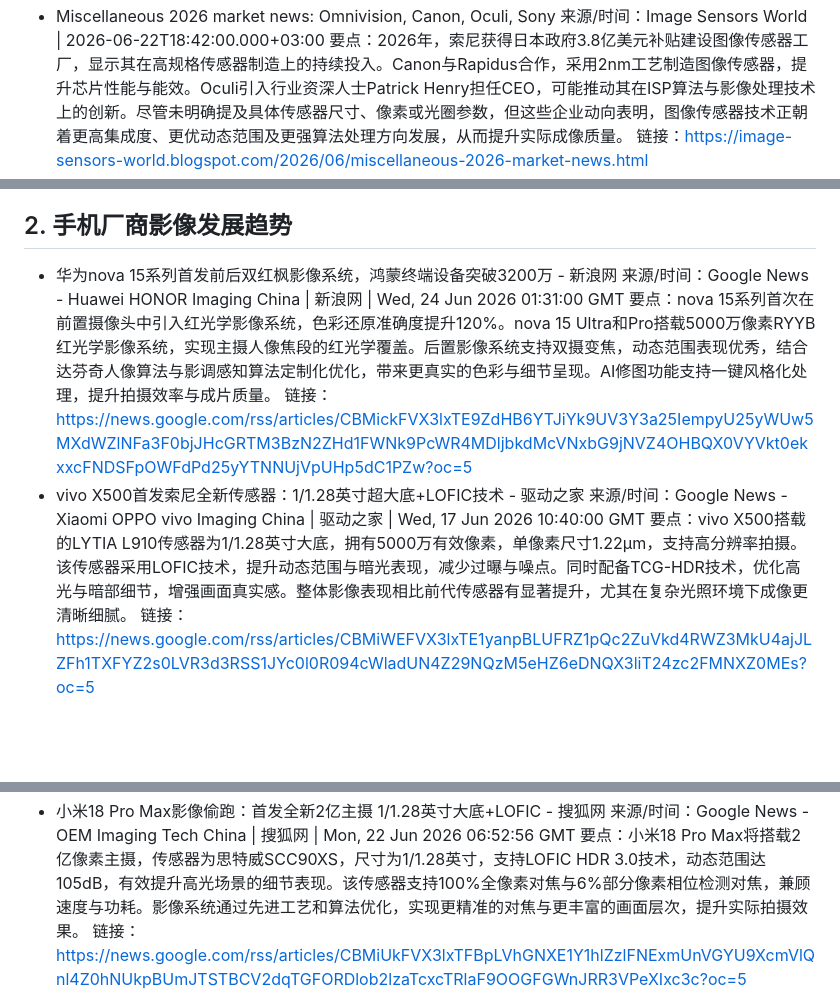
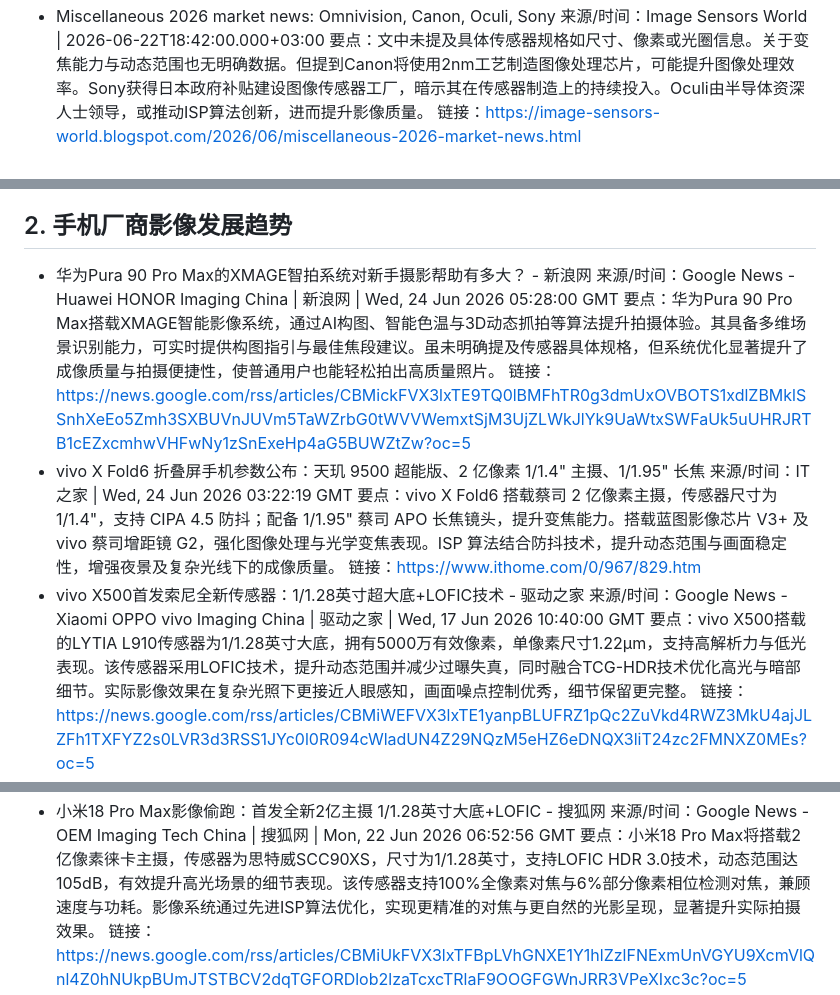
Before and after one commit to hahaha338/tech_pulse, a Markdown page: output/techpulse_2026-06-24.md, 3 parts joined by grey strips. Drawn GitHub-style; blank space fills up the shorter version.

```diff
--- a/output/techpulse_2026-06-24.md
+++ b/output/techpulse_2026-06-24.md
@@ -13,4 +13,4 @@
 - Miscellaneous 2026 market news: Omnivision, Canon, Oculi, Sony
   来源/时间：Image Sensors World | 2026-06-22T18:42:00.000+03:00
-  要点：2026年，索尼获得日本政府3.8亿美元补贴建设图像传感器工厂，显示其在高规格传感器制造上的持续投入。Canon与Rapidus合作，采用2nm工艺制造图像传感器，提升芯片性能与能效。Oculi引入行业资深人士Patrick Henry担任CEO，可能推动其在ISP算法与影像处理技术上的创新。尽管未明确提及具体传感器尺寸、像素或光圈参数，但这些企业动向表明，图像传感器技术正朝着更高集成度、更优动态范围及更强算法处理方向发展，从而提升实际成像质量。
+  要点：文中未提及具体传感器规格如尺寸、像素或光圈信息。关于变焦能力与动态范围也无明确数据。但提到Canon将使用2nm工艺制造图像处理芯片，可能提升图像处理效率。Sony获得日本政府补贴建设图像传感器工厂，暗示其在传感器制造上的持续投入。Oculi由半导体资深人士领导，或推动ISP算法创新，进而提升影像质量。
   链接：https://image-sensors-world.blogspot.com/2026/06/miscellaneous-2026-market-news.html
@@ -25,11 +25,15 @@
 
 ## 2. 手机厂商影像发展趋势
 
-- 华为nova 15系列首发前后双红枫影像系统，鸿蒙终端设备突破3200万 - 新浪网
-  来源/时间：Google News - Huawei HONOR Imaging China | 新浪网 | Wed, 24 Jun 2026 01:31:00 GMT
-  要点：nova 15系列首次在前置摄像头中引入红光学影像系统，色彩还原准确度提升120%。nova 15 Ultra和Pro搭载5000万像素RYYB红光学影像系统，实现主摄人像焦段的红光学覆盖。后置影像系统支持双摄变焦，动态范围表现优秀，结合达芬奇人像算法与影调感知算法定制化优化，带来更真实的色彩与细节呈现。AI修图功能支持一键风格化处理，提升拍摄效率与成片质量。
-  链接：https://news.google.com/rss/articles/CBMickFVX3lxTE9ZdHB6YTJiYk9UV3Y3a25IempyU25yWUw5MXdWZlNFa3F0bjJHcGRTM3BzN2ZHd1FWNk9PcWR4MDljbkdMcVNxbG9jNVZ4OHBQX0VYVkt0ekxxcFNDSFpOWFdPd25yYTNNUjVpUHp5dC1PZw?oc=5
+- 华为Pura 90 Pro Max的XMAGE智拍系统对新手摄影帮助有多大？ - 新浪网
+  来源/时间：Google News - Huawei HONOR Imaging China | 新浪网 | Wed, 24 Jun 2026 05:28:00 GMT
+  要点：华为Pura 90 Pro Max搭载XMAGE智能影像系统，通过AI构图、智能色温与3D动态抓拍等算法提升拍摄体验。其具备多维场景识别能力，可实时提供构图指引与最佳焦段建议。虽未明确提及传感器具体规格，但系统优化显著提升了成像质量与拍摄便捷性，使普通用户也能轻松拍出高质量照片。
+  链接：https://news.google.com/rss/articles/CBMickFVX3lxTE9TQ0lBMFhTR0g3dmUxOVBOTS1xdlZBMklSSnhXeEo5Zmh3SXBUVnJUVm5TaWZrbG0tWVVWemxtSjM3UjZLWkJlYk9UaWtxSWFaUk5uUHRJRTB1cEZxcmhwVHFwNy1zSnExeHp4aG5BUWZtZw?oc=5
+- vivo X Fold6 折叠屏手机参数公布：天玑 9500 超能版、2 亿像素 1/1.4" 主摄、1/1.95" 长焦
+  来源/时间：IT之家 | Wed, 24 Jun 2026 03:22:19 GMT
+  要点：vivo X Fold6 搭载蔡司 2 亿像素主摄，传感器尺寸为 1/1.4"，支持 CIPA 4.5 防抖；配备 1/1.95" 蔡司 APO 长焦镜头，提升变焦能力。搭载蓝图影像芯片 V3+ 及 vivo 蔡司增距镜 G2，强化图像处理与光学变焦表现。ISP 算法结合防抖技术，提升动态范围与画面稳定性，增强夜景及复杂光线下的成像质量。
+  链接：https://www.ithome.com/0/967/829.htm
 - vivo X500首发索尼全新传感器：1/1.28英寸超大底+LOFIC技术 - 驱动之家
   来源/时间：Google News - Xiaomi OPPO vivo Imaging China | 驱动之家 | Wed, 17 Jun 2026 10:40:00 GMT
-  要点：vivo X500搭载的LYTIA L910传感器为1/1.28英寸大底，拥有5000万有效像素，单像素尺寸1.22μm，支持高分辨率拍摄。该传感器采用LOFIC技术，提升动态范围与暗光表现，减少过曝与噪点。同时配备TCG-HDR技术，优化高光与暗部细节，增强画面真实感。整体影像表现相比前代传感器有显著提升，尤其在复杂光照环境下成像更清晰细腻。
+  要点：vivo X500搭载的LYTIA L910传感器为1/1.28英寸大底，拥有5000万有效像素，单像素尺寸1.22μm，支持高解析力与低光表现。该传感器采用LOFIC技术，提升动态范围并减少过曝失真，同时融合TCG-HDR技术优化高光与暗部细节。实际影像效果在复杂光照下更接近人眼感知，画面噪点控制优秀，细节保留更完整。
   链接：https://news.google.com/rss/articles/CBMiWEFVX3lxTE1yanpBLUFRZ1pQc2ZuVkd4RWZ3MkU4ajJLZFh1TXFYZ2s0LVR3d3RSS1JYc0l0R094cWladUN4Z29NQzM5eHZ6eDNQX3liT24zc2FMNXZ0MEs?oc=5
@@ -36,4 +56,4 @@
 - 小米18 Pro Max影像偷跑：首发全新2亿主摄 1/1.28英寸大底+LOFIC - 搜狐网
   来源/时间：Google News - OEM Imaging Tech China | 搜狐网 | Mon, 22 Jun 2026 06:52:56 GMT
-  要点：小米18 Pro Max将搭载2亿像素主摄，传感器为思特威SCC90XS，尺寸为1/1.28英寸，支持LOFIC HDR 3.0技术，动态范围达105dB，有效提升高光场景的细节表现。该传感器支持100%全像素对焦与6%部分像素相位检测对焦，兼顾速度与功耗。影像系统通过先进工艺和算法优化，实现更精准的对焦与更丰富的画面层次，提升实际拍摄效果。
+  要点：小米18 Pro Max将搭载2亿像素徕卡主摄，传感器为思特威SCC90XS，尺寸为1/1.28英寸，支持LOFIC HDR 3.0技术，动态范围达105dB，有效提升高光场景的细节表现。该传感器支持100%全像素对焦与6%部分像素相位检测对焦，兼顾速度与功耗。影像系统通过先进ISP算法优化，实现更精准的对焦与更自然的光影呈现，显著提升实际拍摄效果。
   链接：https://news.google.com/rss/articles/CBMiUkFVX3lxTFBpLVhGNXE1Y1hlZzlFNExmUnVGYU9XcmVlQnl4Z0hNUkpBUmJTSTBCV2dqTGFORDlob2lzaTcxcTRlaF9OOGFGWnJRR3VPeXIxc3c?oc=5
```
Also changed, not shown: other parts of output/techpulse_2026-06-24.md (+34 -38 lines).
